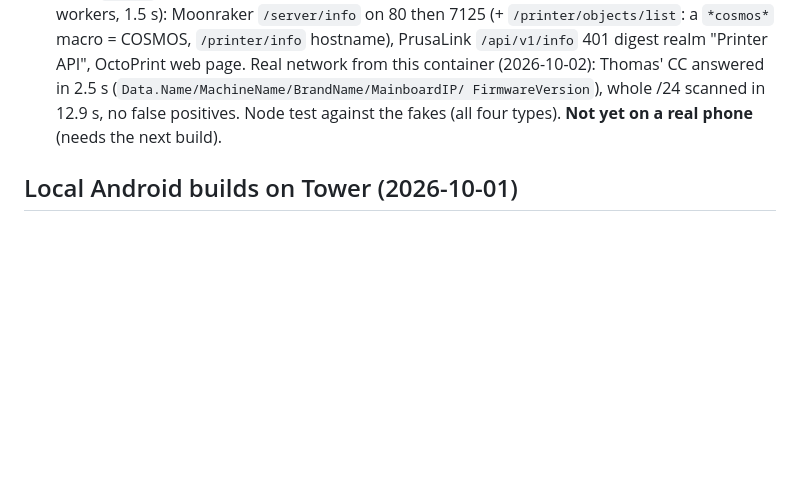
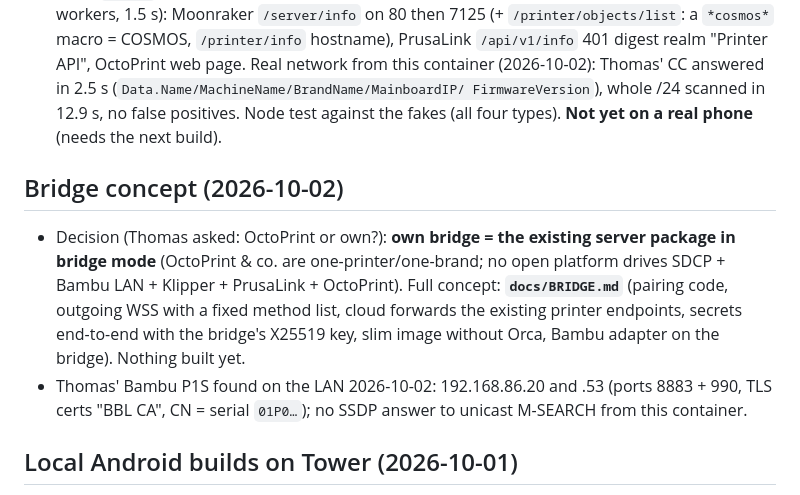
Before and after one commit to halvar20000/printshare, a Markdown page: CLAUDE.md, the part around the change. Drawn GitHub-style; blank space fills up the shorter version.

Commit message:
docs: bridge concept (own bridge in the server package, pairing, socket protocol, security, Bambu)
Co-Authored-By: Claude Opus 5.5 (1M context) <noreply@anthropic.com>

```diff
--- a/CLAUDE.md
+++ b/CLAUDE.md
@@ -715,6 +715,14 @@ in 0.5.0; 3D + live layer open) · #5 printer control (temps, graphs, fans, LED)
   FirmwareVersion`), whole /24 scanned in 12.9 s, no false positives. Node test against the fakes (all four types). **Not yet
   on a real phone** (needs the next build).
 
+## Bridge concept (2026-10-02)
+- Decision (Thomas asked: OctoPrint or own?): **own bridge = the existing server package in bridge mode** (OctoPrint & co.
+  are one-printer/one-brand; no open platform drives SDCP + Bambu LAN + Klipper + PrusaLink + OctoPrint). Full concept:
+  **`docs/BRIDGE.md`** (pairing code, outgoing WSS with a fixed method list, cloud forwards the existing printer endpoints,
+  secrets end-to-end with the bridge's X25519 key, slim image without Orca, Bambu adapter on the bridge). Nothing built yet.
+- Thomas' Bambu P1S found on the LAN 2026-10-02: 192.168.86.20 and .53 (ports 8883 + 990, TLS certs "BBL CA", CN = serial
+  `01P0…`); no SSDP answer to unicast M-SEARCH from this container.
+
 ## Local Android builds on Tower (2026-10-01)
 - The EAS free queue can take hours → `bash scripts/android-build-local.sh releases/pocketprint3d-0.1.0-<n>.aab`
   (`eas build --local`, ~15 min first time). JDK 17 + Android SDK (platform 36, build-tools 36.0.0, NDK 27.1.12297006,
```
Also changed, not shown: docs/BRIDGE.md (added, +210 -0 lines), docs/CLOUD.md (+2 -0 lines).
